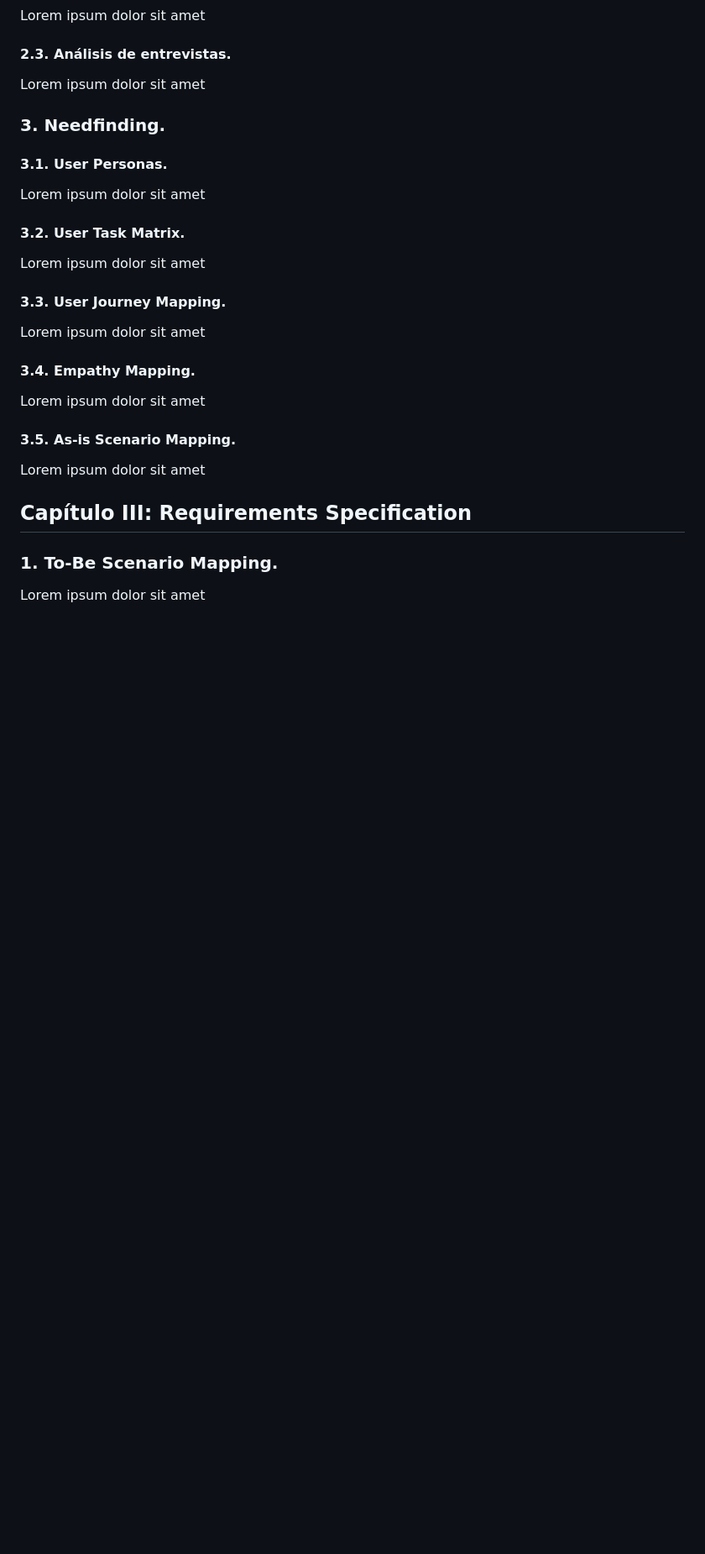
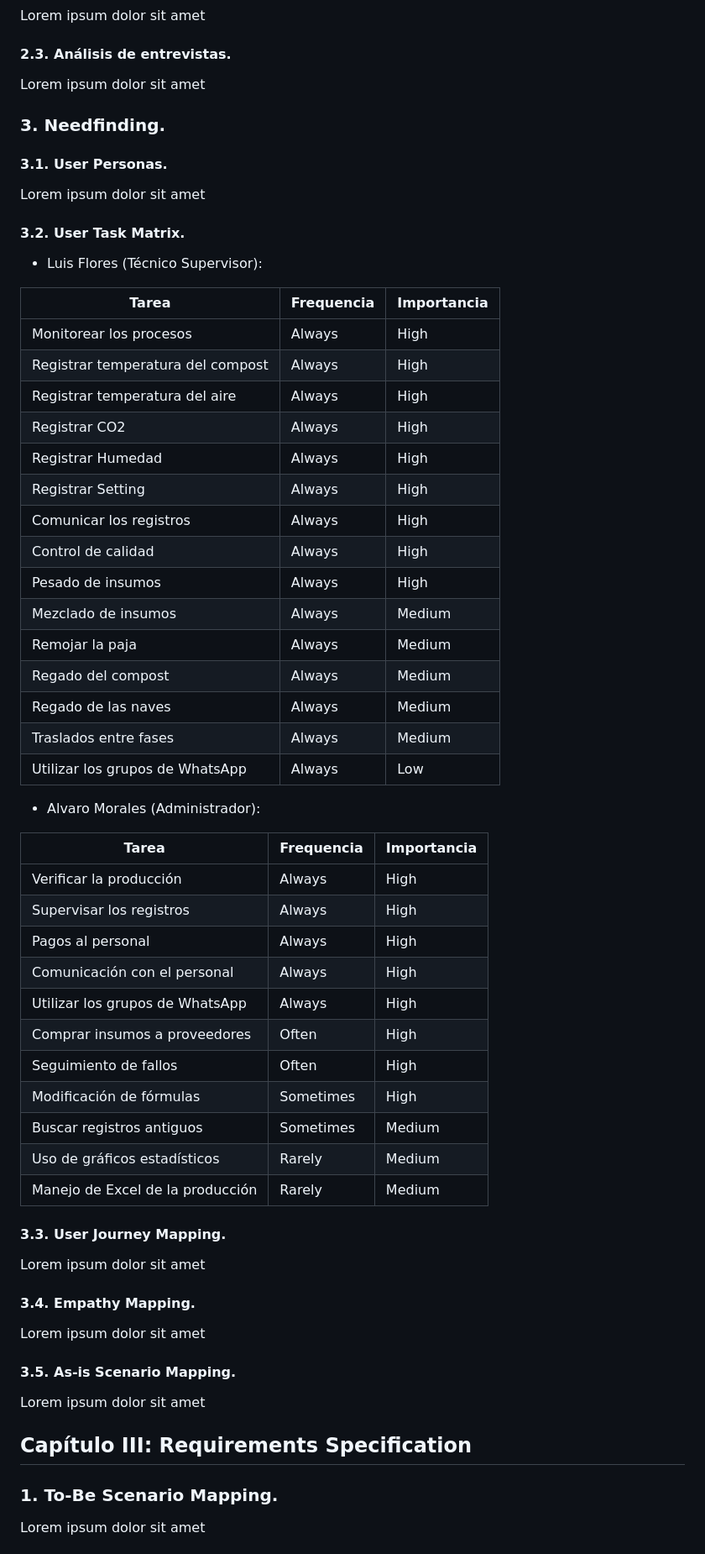
Before and after one commit to trabajosUPC-AlanGalavis/TFDocAplicacionesWeb, a Markdown page: README.md, the part around the change. Shown at 84% size. Drawn GitHub-style; blank space fills up the shorter version.

Commit message:
feat: added 3.2. User Task Matrix

```diff
--- a/README.md
+++ b/README.md
@@ -216,7 +216,43 @@ Lorem ipsum dolor sit amet
 ####     3.1. User Personas.
 Lorem ipsum dolor sit amet
 ####     3.2. User Task Matrix.
-Lorem ipsum dolor sit amet
+
+* Luis Flores (Técnico Supervisor):
+
+| Tarea | Frequencia | Importancia |
+| -------- | -------- | -------- |
+| Monitorear los procesos     | Always  | High     |
+|Registrar temperatura del compost|Always|High |
+|Registrar temperatura del aire|Always|High|
+|Registrar CO2|Always|High|
+|Registrar Humedad|Always|High|
+|Registrar Setting|Always|High|
+|Comunicar los registros|Always|High|
+|Control de calidad|Always|High|
+|Pesado de insumos|Always|High|
+|Mezclado de insumos |Always|Medium|
+|Remojar la paja|Always|Medium|
+|Regado del compost|Always|Medium|
+|Regado de las naves|Always|Medium|
+|Traslados entre fases|Always|Medium|
+|Utilizar los grupos de WhatsApp|Always|Low|
+
+* Alvaro Morales (Administrador):
+
+| Tarea | Frequencia | Importancia |
+| -------- | -------- | -------- |
+| Verificar la producción     | Always     | High     |
+|Supervisar los registros|Always|High|
+|Pagos al personal|Always|High|
+|Comunicación con el personal|Always|High|
+|Utilizar los grupos de WhatsApp|Always|High|
+|Comprar insumos a proveedores|Often|High|
+|Seguimiento de fallos|Often|High|
+|Modificación de fórmulas |Sometimes|High|
+|Buscar registros antiguos|Sometimes|Medium|
+|Uso de gráficos estadísticos|Rarely|Medium|
+|Manejo de Excel de la producción|Rarely|Medium|
+
 ####     3.3. User Journey Mapping.
 Lorem ipsum dolor sit amet
 ####     3.4. Empathy Mapping.
```
